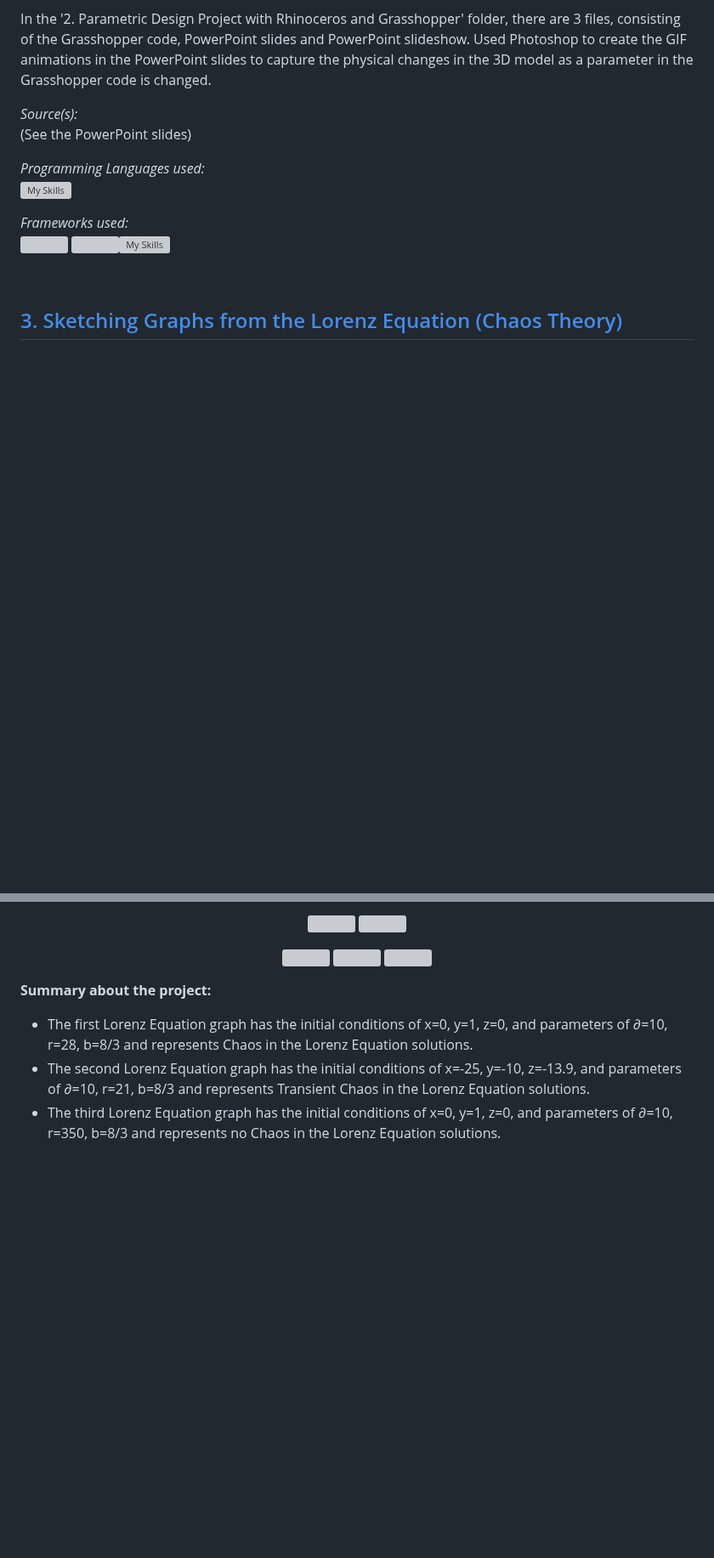
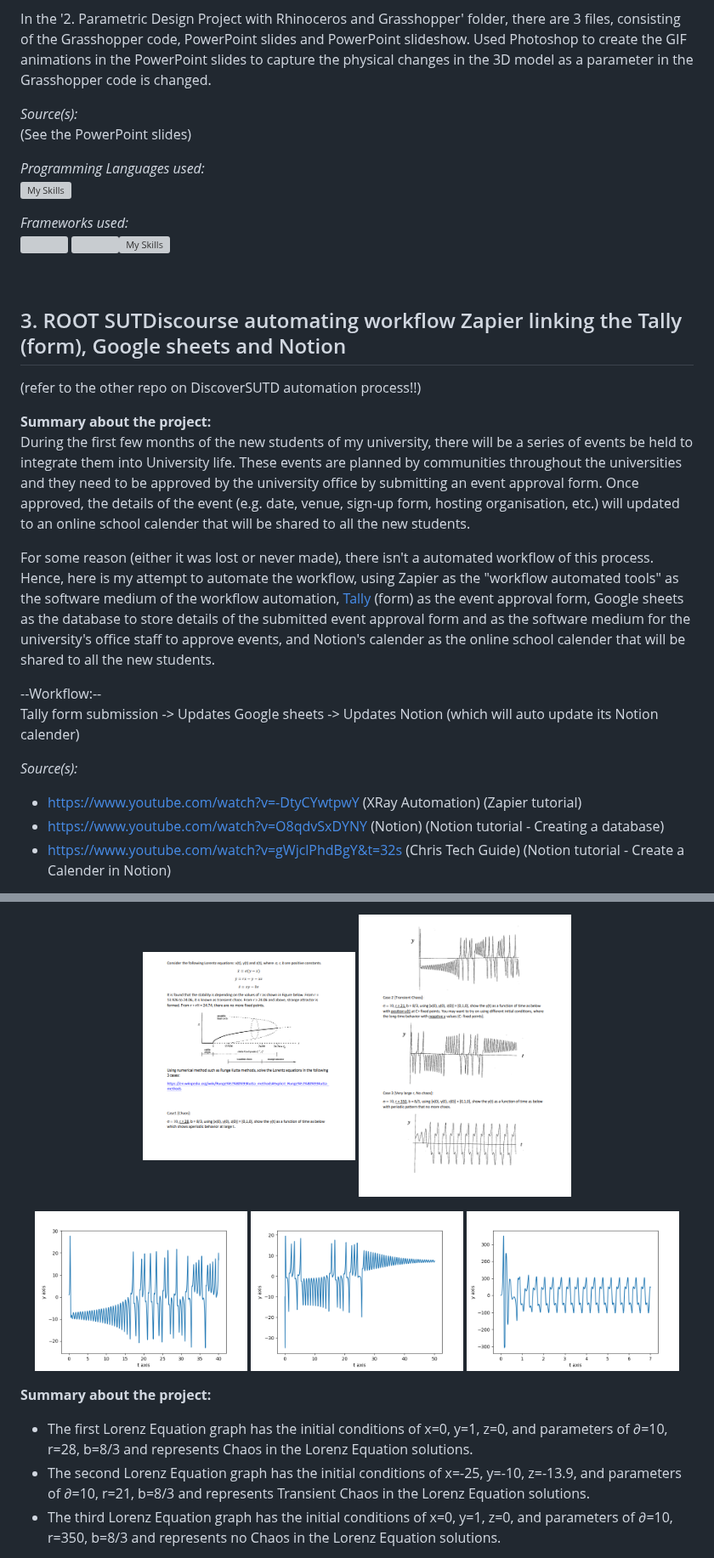
Before and after one commit to WindJammer6/17.-Mini-Projects-from-School, a Markdown page: README.md, 2 parts joined by grey strips. Shown at 85% size. GitHub-like rendering; blank space fills up the shorter version; grey boxes are pictures that could not be loaded.

```diff
--- a/README.md
+++ b/README.md
@@ -66,4 +66,21 @@ In the '2. Parametric Design Project with Rhinoceros and Grasshopper' folder, th
 
 <br>
 
-## [3. Sketching Graphs from the Lorenz Equation (Chaos Theory)](https://github.com/WindJammer6/17.-Mini-Projects-from-School/tree/main/4.%20Sketching%20Chaos%2C%20Transient%20Chaos%20and%20No%20Chaos%20Graphs%20from%20the%20Lorenz%20Equation%20(Chaos%20Theory)) <a name = "chaostheory"></a>
+## 3. ROOT SUTDiscourse automating workflow Zapier linking the Tally (form), Google sheets and Notion
+
+(refer to the other repo on DiscoverSUTD automation process!!)
+
+**Summary about the project:**
+During the first few months of the new students of my university, there will be a series of events be held to integrate them into University life. These events are planned by communities throughout the universities and they need to be approved by the university office by submitting an event approval form. Once approved, the details of the event (e.g. date, venue, sign-up form, hosting organisation, etc.) will updated to an online school calender that will be shared to all the new students.
+
+For some reason (either it was lost or never made), there isn't a automated workflow of this process. Hence, here is my attempt to automate the workflow, using Zapier as the "workflow automated tools" as the software medium of the workflow automation, [Tally](https://tally.so/dashboard) (form) as the event approval form, Google sheets as the database to store details of the submitted event approval form and as the software medium for the university's office staff to approve events, and Notion's calender as the online school calender that will be shared to all the new students.
+
+--Workflow:--
+Tally form submission -> Updates Google sheets -> Updates Notion (which will auto update its Notion calender)
+
+*Source(s):*
+- https://www.youtube.com/watch?v=-DtyCYwtpwY (XRay Automation) (Zapier tutorial)
+- https://www.youtube.com/watch?v=O8qdvSxDYNY (Notion) (Notion tutorial - Creating a database)
+- https://www.youtube.com/watch?v=gWjclPhdBgY&t=32s (Chris Tech Guide) (Notion tutorial - Create a Calender in Notion)
+
+
@@ -70,11 +96,11 @@ In the '2. Parametric Design Project with Rhinoceros and Grasshopper' folder, th
 <p align="center">
-  <img src="https://github.com/WindJammer6/17.-Mini-Projects-from-School/blob/main/3.%20Sketching%20Chaos%2C%20Transient%20Chaos%20and%20No%20Chaos%20Graphs%20from%20the%20Lorenz%20Equation%20(Chaos%20Theory)/Image%20of%20Question%20for%20Sketching%20Graphs%20of%20the%20Lorenz%20Equation%20(Chaos%20Theory)%20(1).png"  width="250" height="200">
-  <img src="https://github.com/WindJammer6/17.-Mini-Projects-from-School/blob/main/3.%20Sketching%20Chaos%2C%20Transient%20Chaos%20and%20No%20Chaos%20Graphs%20from%20the%20Lorenz%20Equation%20(Chaos%20Theory)/Image%20of%20Question%20for%20Sketching%20Graphs%20of%20the%20Lorenz%20Equation%20(Chaos%20Theory)%20(2).png"  width="250" height="200">
+  <img src="https://github.com/WindJammer6/17.-Mini-Projects-from-School/blob/main/4.%20Sketching%20Chaos%2C%20Transient%20Chaos%20and%20No%20Chaos%20Graphs%20from%20the%20Lorenz%20Equation%20(Chaos%20Theory)/Image%20of%20Question%20for%20Sketching%20Graphs%20of%20the%20Lorenz%20Equation%20(Chaos%20Theory)%20(1).png"  width="250" height="200">
+  <img src="https://github.com/WindJammer6/17.-Mini-Projects-from-School/blob/main/4.%20Sketching%20Chaos%2C%20Transient%20Chaos%20and%20No%20Chaos%20Graphs%20from%20the%20Lorenz%20Equation%20(Chaos%20Theory)/Image%20of%20Question%20for%20Sketching%20Graphs%20of%20the%20Lorenz%20Equation%20(Chaos%20Theory)%20(2).png"  width="250" height="200">
 </p>
 <p align="center">
-  <img src="https://github.com/WindJammer6/17.-Mini-Projects-from-School/blob/main/3.%20Sketching%20Chaos%2C%20Transient%20Chaos%20and%20No%20Chaos%20Graphs%20from%20the%20Lorenz%20Equation%20(Chaos%20Theory)/Case1_Chaos_figure.png"  width="250" height="200">
-  <img src="https://github.com/WindJammer6/17.-Mini-Projects-from-School/blob/main/3.%20Sketching%20Chaos%2C%20Transient%20Chaos%20and%20No%20Chaos%20Graphs%20from%20the%20Lorenz%20Equation%20(Chaos%20Theory)/Case2_Transient_Chaos_figure.png"  width="250" height="200">
-  <img src="https://github.com/WindJammer6/17.-Mini-Projects-from-School/blob/main/3.%20Sketching%20Chaos%2C%20Transient%20Chaos%20and%20No%20Chaos%20Graphs%20from%20the%20Lorenz%20Equation%20(Chaos%20Theory)/Case3_No_Chaos_figure.png"  width="250" height="200">
+  <img src="https://github.com/WindJammer6/17.-Mini-Projects-from-School/blob/main/4.%20Sketching%20Chaos%2C%20Transient%20Chaos%20and%20No%20Chaos%20Graphs%20from%20the%20Lorenz%20Equation%20(Chaos%20Theory)/Case1_Chaos_figure.png"  width="250" height="200">
+  <img src="https://github.com/WindJammer6/17.-Mini-Projects-from-School/blob/main/4.%20Sketching%20Chaos%2C%20Transient%20Chaos%20and%20No%20Chaos%20Graphs%20from%20the%20Lorenz%20Equation%20(Chaos%20Theory)/Case2_Transient_Chaos_figure.png"  width="250" height="200">
+  <img src="https://github.com/WindJammer6/17.-Mini-Projects-from-School/blob/main/4.%20Sketching%20Chaos%2C%20Transient%20Chaos%20and%20No%20Chaos%20Graphs%20from%20the%20Lorenz%20Equation%20(Chaos%20Theory)/Case3_No_Chaos_figure.png"  width="250" height="200">
 </p>
 
 **Summary about the project:**
```
Also changed, not shown: other parts of README.md (+33 -50 lines).
